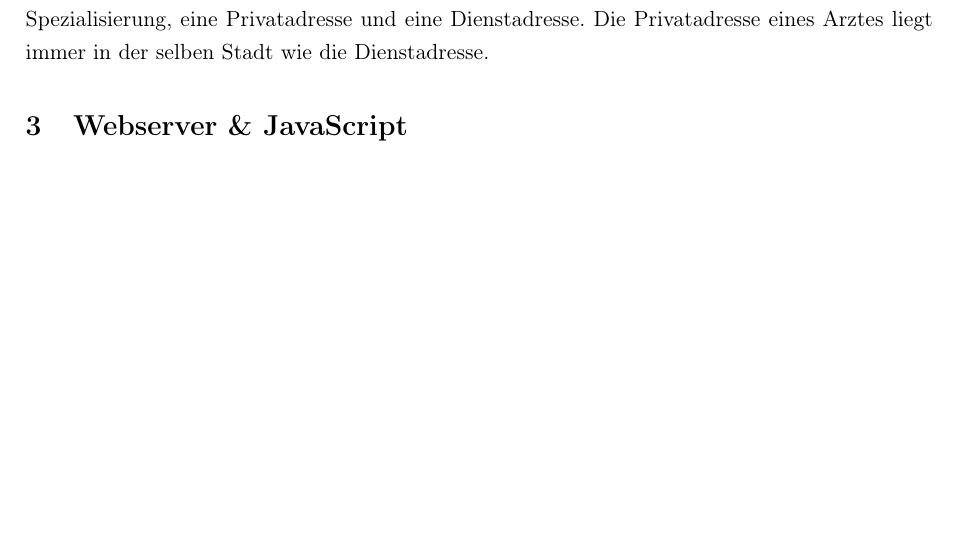
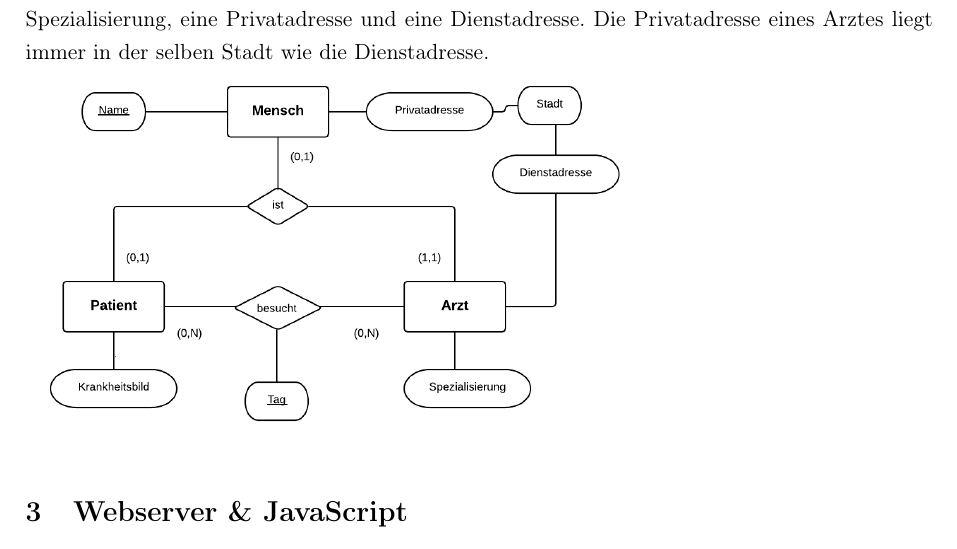
Before and after one commit to aliarthk/DBS, a LaTeX document (blatt2/DBS_Übung2.tex): part of page 3 of 3, cut so that both start at the same text, the shorter picture padded with empty space. Compiled offline with pdfLaTeX; the source files are stored in an older character set and shown here as Unicode.

Commit message:
added 2.3

```diff
--- a/blatt2/DBS_Übung2.tex
+++ b/blatt2/DBS_Übung2.tex
@@ -145,6 +145,8 @@ Beachten Sie bei der Modellierung die Aspekte der totalen und partiellen Abhäng
 \textbf{Beschreibung:} \\
 Menschen werden krank und können sich gegenseitig anstecken. Ein Patient hat einen Namen, ein Krankheitsbild und eine Privatadresse. Patienten besuchen Ärzte an einem bestimmten Tag. Wenn ein Arzt Patient ist, darf er sich nicht selbst besuchen. Ein Arzt hat einen Namen, eine Spezialisierung, eine Privatadresse und eine Dienstadresse. Die Privatadresse eines Arztes liegt immer in der selben Stadt wie die Dienstadresse.
 
+\includegraphics[scale=0.7]{ER2_3.png}
+
 \section{Webserver \& JavaScript}
 \subsection{Installieren sie einen Webserver ihrer Wahl (zum Beispiel einen Apache HTTPD Webserver). Konfigurieren sie ihren Webserver so, dass er unter http://www.localhost:8050 (lokal) erreichbar ist.	Deployen sie unten stehende Webseite (Source Code 1) als index.html in ihren Webserver.}
 
```
Also changed, not shown: blatt2/ER2_3.png (added).
